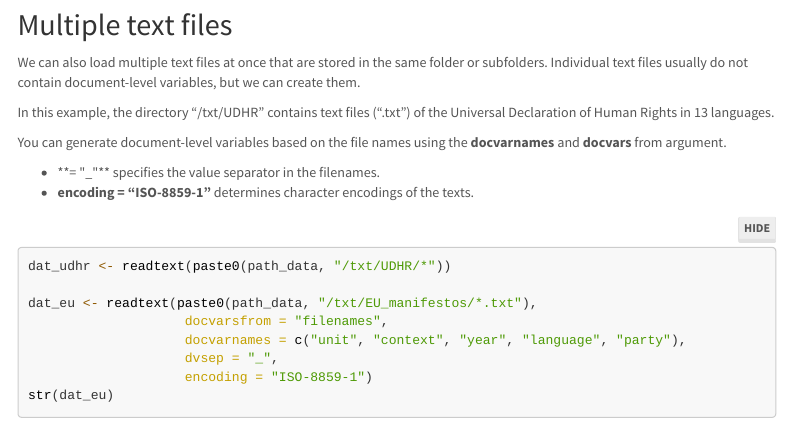
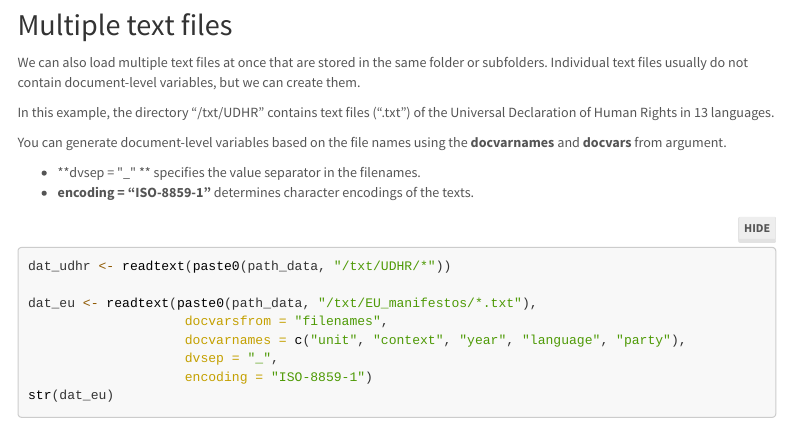
Before and after one commit to intro-to-data-science-21-workshop/14-LauraMenicacci-quanteda, an R Markdown document (quanteda_script.Rmd): the page in a window 1100 px wide, from 1550 px down. The pictures show the output file quanteda_script.html that the author committed with the source, opened offline; menus at the side of the page are left out; long lines of code are wrapped.

Commit message:
final official version!

````diff
--- a/quanteda_script.Rmd
+++ b/quanteda_script.Rmd
@@ -93,8 +93,8 @@ In this example, the directory "/txt/UDHR" contains text files (".txt”) of the
 
 You can generate document-level variables based on the file names using the **docvarnames** and **docvars** from argument.
 
-- **\dvsep = "_"\** specifies the value separator in the filenames.
-- **encoding = "ISO-8859-1"** determines character encodings of the texts.
+- dvsep = "_" specifies the value separator in the filenames.
+- encoding = "ISO-8859-1" determines character encodings of the texts.
 ```{r}
 dat_udhr <- readtext(paste0(path_data, "/txt/UDHR/*"))
 
````
Also changed, not shown: quanteda_script.html.
